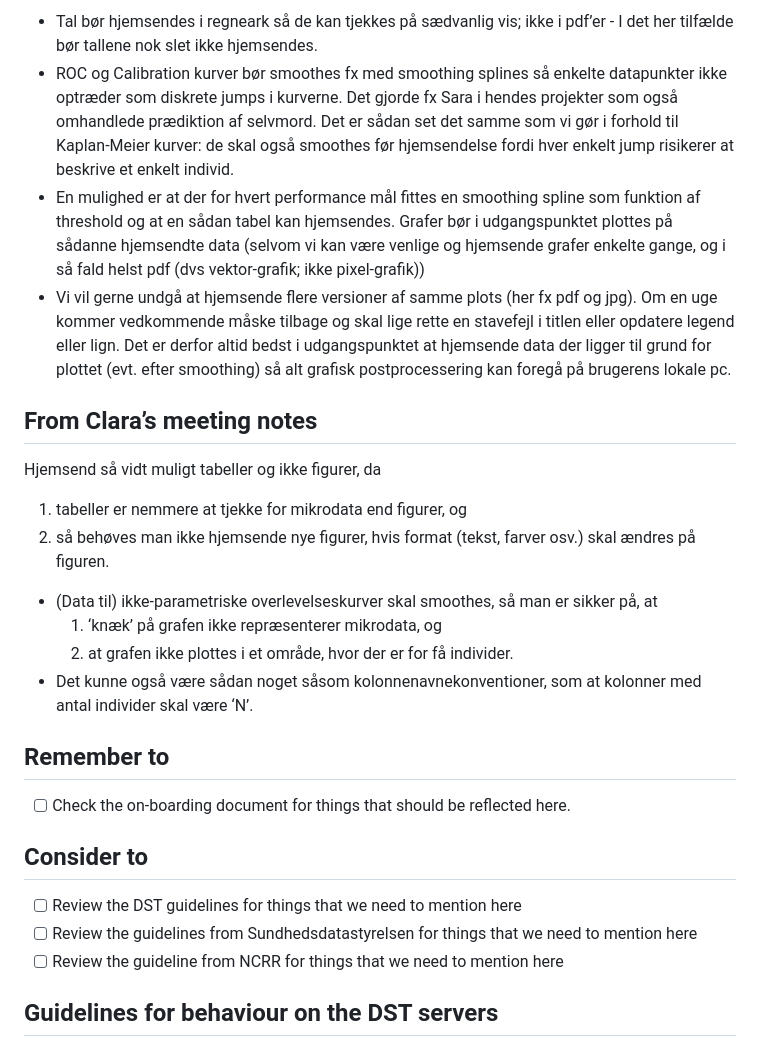
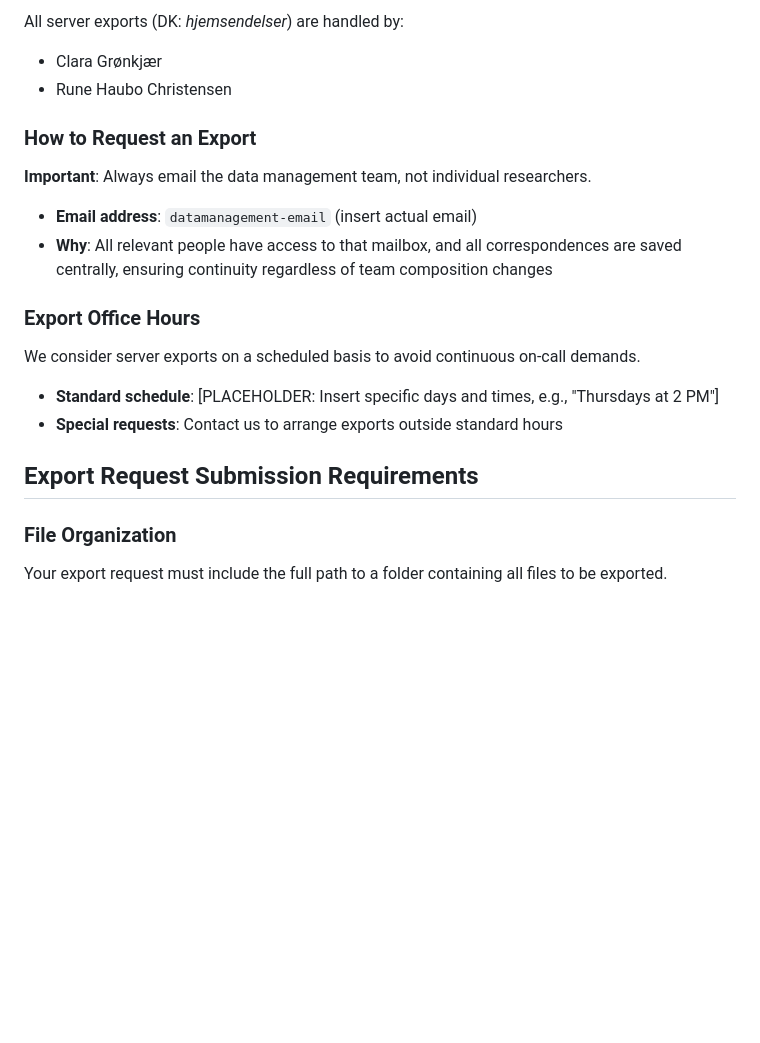
Before and after one commit to Biological-and-Precision-Psychiatry/Using-the-Danish-Registers, a Markdown page: server_export/DST-server-export.md, the part around one of its changes. GitHub-like rendering; blank space fills up the shorter version.

Commit message:
Updated the DST-server-export guidelines to include detailed instructions and practices.

```diff
--- a/server_export/DST-server-export.md
+++ b/server_export/DST-server-export.md
@@ -96,51 +23,25 @@ rights to send home results yourself.
 
-- Tal bør hjemsendes i regneark så de kan tjekkes på sædvanlig vis; ikke
-  i pdf’er - I det her tilfælde bør tallene nok slet ikke hjemsendes.
-- ROC og Calibration kurver bør smoothes fx med smoothing splines så
-  enkelte datapunkter ikke optræder som diskrete jumps i kurverne. Det
-  gjorde fx Sara i hendes projekter som også omhandlede prædiktion af
-  selvmord. Det er sådan set det samme som vi gør i forhold til
-  Kaplan-Meier kurver: de skal også smoothes før hjemsendelse fordi hver
-  enkelt jump risikerer at beskrive et enkelt individ.
-- En mulighed er at der for hvert performance mål fittes en smoothing
-  spline som funktion af threshold og at en sådan tabel kan hjemsendes.
-  Grafer bør i udgangspunktet plottes på sådanne hjemsendte data (selvom
-  vi kan være venlige og hjemsende grafer enkelte gange, og i så fald
-  helst pdf (dvs vektor-grafik; ikke pixel-grafik))
-- Vi vil gerne undgå at hjemsende flere versioner af samme plots (her fx
-  pdf og jpg). Om en uge kommer vedkommende måske tilbage og skal lige
-  rette en stavefejl i titlen eller opdatere legend eller lign. Det er
-  derfor altid bedst i udgangspunktet at hjemsende data der ligger til
-  grund for plottet (evt. efter smoothing) så alt grafisk
-  postprocessering kan foregå på brugerens lokale pc.
+All server exports (DK: *hjemsendelser*) are handled by:
+- Clara Grønkjær
+- Rune Haubo Christensen
 
-## From Clara’s meeting notes
+### How to Request an Export
 
-Hjemsend så vidt muligt tabeller og ikke figurer, da
+**Important**: Always email the data management team, not individual researchers.
 
-1.  tabeller er nemmere at tjekke for mikrodata end figurer, og
-2.  så behøves man ikke hjemsende nye figurer, hvis format (tekst,
-    farver osv.) skal ændres på figuren.
+- **Email address**: `datamanagement-email` (insert actual email)
+- **Why**: All relevant people have access to that mailbox, and all correspondences are saved centrally, ensuring continuity regardless of team composition changes
 
-- (Data til) ikke-parametriske overlevelseskurver skal smoothes, så man
-  er sikker på, at
-  1.  ‘knæk’ på grafen ikke repræsenterer mikrodata, og
-  2.  at grafen ikke plottes i et område, hvor der er for få individer.
-- Det kunne også være sådan noget såsom kolonnenavnekonventioner, som at
-  kolonner med antal individer skal være ‘N’.
+### Export Office Hours
 
-## Remember to
+We consider server exports on a scheduled basis to avoid continuous on-call demands.
 
-- [ ] Check the on-boarding document for things that should be reflected
-  here.
+- **Standard schedule**: [PLACEHOLDER: Insert specific days and times, e.g., "Thursdays at 2 PM"]
+- **Special requests**: Contact us to arrange exports outside standard hours
 
-## Consider to
+## Export Request Submission Requirements
 
-- [ ] Review the DST guidelines for things that we need to mention here
-- [ ] Review the guidelines from Sundhedsdatastyrelsen for things that
-  we need to mention here
-- [ ] Review the guideline from NCRR for things that we need to mention
-  here
+### File Organization
 
-## Guidelines for behaviour on the DST servers
+Your export request must include the full path to a folder containing all files to be exported.
 
```
Also changed, not shown: other parts of server_export/DST-server-export.md (+388 -185 lines).
